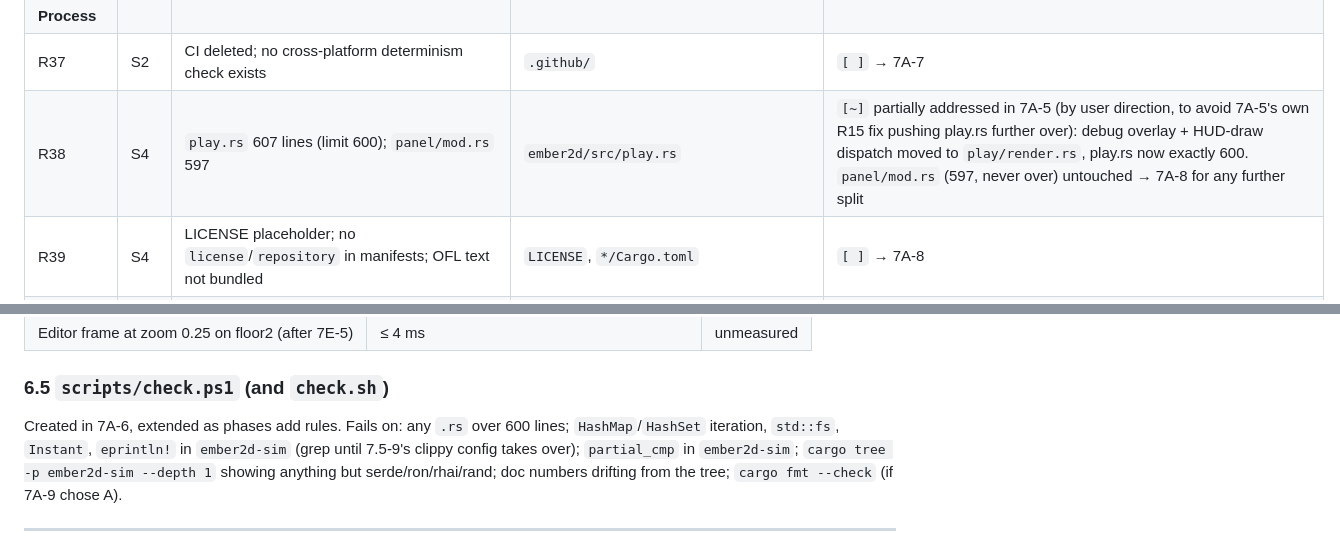
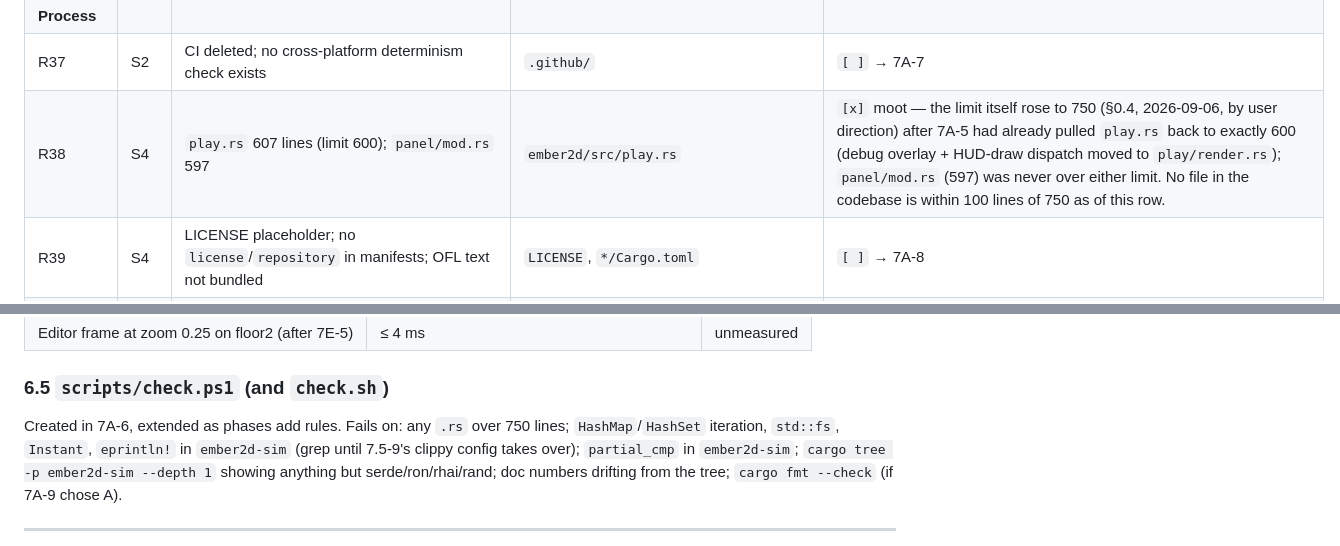
Before and after one commit to RonaldoAPSD/Ember2D, a Markdown page: docs/ember2d-master-plan.md, 2 parts joined by grey strips. GitHub-like rendering.

```diff
--- a/docs/ember2d-master-plan.md
+++ b/docs/ember2d-master-plan.md
@@ -272,7 +275,7 @@ determinism/contract violation with no visible symptom yet · **S4** debt.
 | R36 | S3 | HANDOFF/CLAUDE.md/checklist/index.html contradict the tree (test counts, format version, Phase 7 status, CI) | `docs/`, `index.html` | `[ ]` → 7A-6 |
 | **Process** | | | | |
 | R37 | S2 | CI deleted; no cross-platform determinism check exists | `.github/` | `[ ]` → 7A-7 |
-| R38 | S4 | `play.rs` 607 lines (limit 600); `panel/mod.rs` 597 | `ember2d/src/play.rs` | `[~]` partially addressed in 7A-5 (by user direction, to avoid 7A-5's own R15 fix pushing play.rs further over): debug overlay + HUD-draw dispatch moved to `play/render.rs`, play.rs now exactly 600. `panel/mod.rs` (597, never over) untouched → 7A-8 for any further split |
+| R38 | S4 | `play.rs` 607 lines (limit 600); `panel/mod.rs` 597 | `ember2d/src/play.rs` | `[x]` moot — the limit itself rose to 750 (§0.4, 2026-09-06, by user direction) after 7A-5 had already pulled `play.rs` back to exactly 600 (debug overlay + HUD-draw dispatch moved to `play/render.rs`); `panel/mod.rs` (597) was never over either limit. No file in the codebase is within 100 lines of 750 as of this row. |
 | R39 | S4 | LICENSE placeholder; no `license`/`repository` in manifests; OFL text not bundled | `LICENSE`, `*/Cargo.toml` | `[ ]` → 7A-8 |
 | R40 | S4 | No tags; `main` 26 commits behind; version 0.5.0 meaningless | git | `[ ]` → 7A-8, §9 |
 
@@ -1395,7 +1402,7 @@ its `Cargo.toml` comment, as today.
 
 ### 6.5 `scripts/check.ps1` (and `check.sh`)
 
-Created in 7A-6, extended as phases add rules. Fails on: any `.rs` over 600
+Created in 7A-6, extended as phases add rules. Fails on: any `.rs` over 750
 lines; `HashMap`/`HashSet` iteration, `std::fs`, `Instant`, `eprintln!` in
 `ember2d-sim` (grep until 7.5-9's clippy config takes over);
 `partial_cmp` in `ember2d-sim`; `cargo tree -p ember2d-sim --depth 1`
```
Also changed, not shown: other parts of docs/ember2d-master-plan.md (+12 -5 lines), CLAUDE.md (+1 -1 lines).
